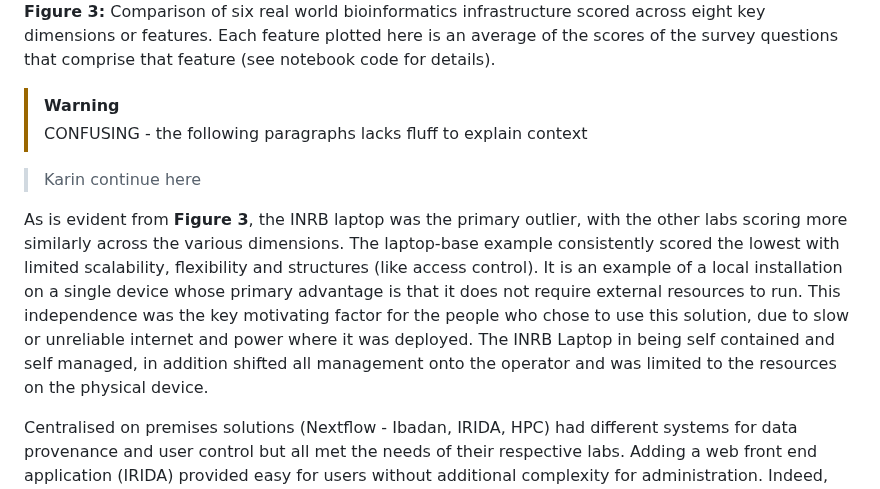
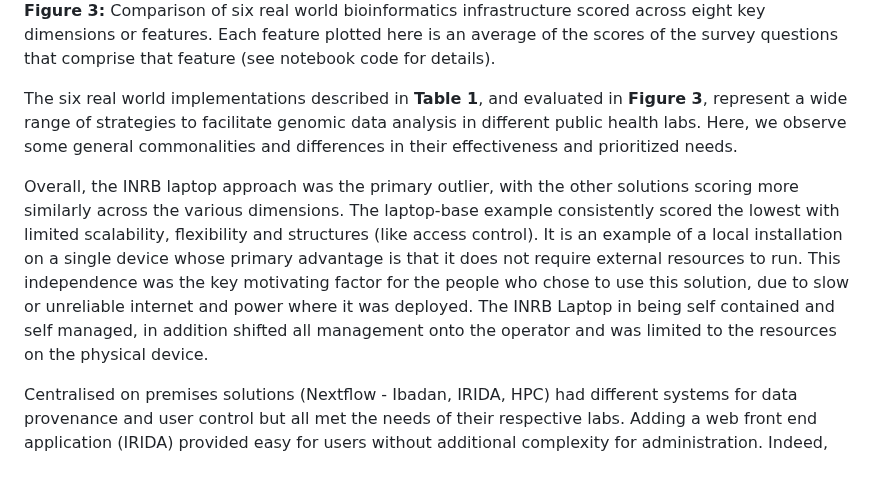
Before and after one commit to pha4ge/infrastructure-resources, a Markdown page: docs/recommendations.md, the part around one of its changes. Rendered like a GitHub page.

Commit message:
clean up results

```diff
--- a/docs/recommendations.md
+++ b/docs/recommendations.md
@@ -205,12 +205,9 @@ The survey's raw data, methods, and analyses are accessible in a public python n
 
 **Figure 3:** Comparison of six real world bioinformatics infrastructure scored across eight key dimensions or features. Each feature plotted here is an average of the scores of the survey questions that comprise that feature (see notebook code for details).
 
-> [!WARNING]
-> CONFUSING - the following paragraphs lacks fluff to explain context
+The six real world implementations described in **Table 1**, and evaluated in **Figure 3**, represent a wide range of strategies to facilitate genomic data analysis in different public health labs. Here, we observe some general commonalities and differences in their effectiveness and prioritized needs.
 
-> Karin continue here
-
-As is evident from **Figure 3**, the INRB laptop was the primary outlier, with the other labs scoring more similarly across the various dimensions. The laptop-base example consistently scored the lowest with limited scalability, flexibility and structures (like access control). It is an example of a local installation on a single device whose primary advantage is that it does not require external resources to run. This independence was the key motivating factor for the people who chose to use this solution, due to slow or unreliable internet and power where it was deployed. The INRB Laptop in being self contained and self managed, in addition shifted all management onto the operator and was limited to the resources on the physical device.
+Overall, the INRB laptop approach was the primary outlier, with the other solutions scoring more similarly across the various dimensions. The laptop-base example consistently scored the lowest with limited scalability, flexibility and structures (like access control). It is an example of a local installation on a single device whose primary advantage is that it does not require external resources to run. This independence was the key motivating factor for the people who chose to use this solution, due to slow or unreliable internet and power where it was deployed. The INRB Laptop in being self contained and self managed, in addition shifted all management onto the operator and was limited to the resources on the physical device.
 
 Centralised on premises solutions (Nextflow - Ibadan, IRIDA, HPC) had different systems for data provenance and user control but all met the needs of their respective labs. Adding a web front end application (IRIDA) provided easy for users without additional complexity for administration. Indeed, the key complication for on premises solutions was the provisioning of the job processing systems, which required expert knowledge. Notably the HPC example uses a traditional HPC arrangement that was married to the HPC hardware making it difficult to switch to other resources for data processing (such as cloud) to scale up or down the resource.  There were different motivations for the different implementations, for instance the HPC on premises example was to utilise existing HPC resources while the IRIDA NVI example was to respond to data privacy and protection requirements.
 
```
Also changed, not shown: other parts of docs/recommendations.md (+2 -1 lines).
